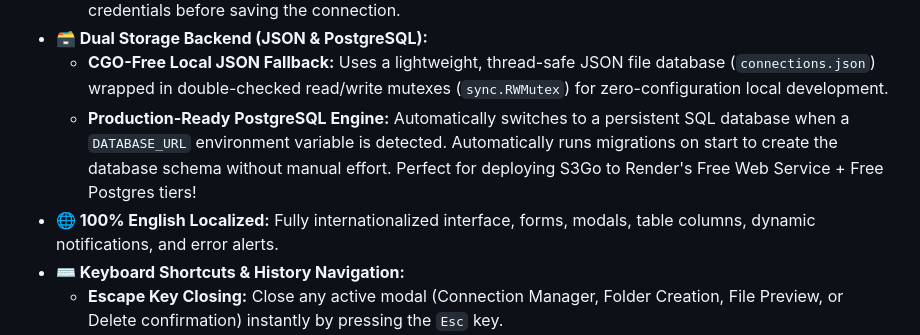
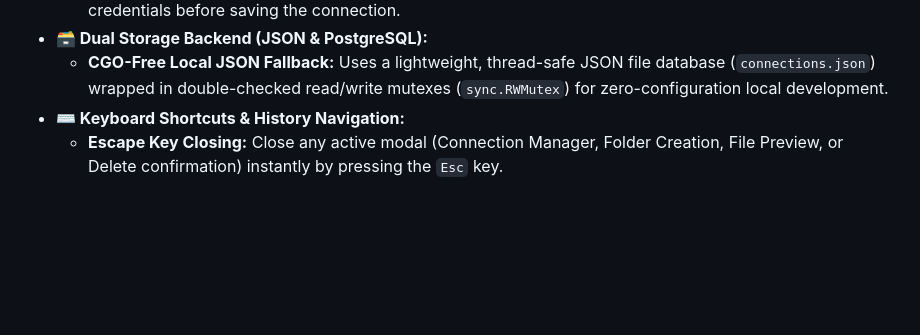
Before and after one commit to PhamHao1412/s3go, a Markdown page: README.md, the part around the change. Rendered like a GitHub page; blank space fills up the shorter version.

```diff
--- a/README.md
+++ b/README.md
@@ -21,8 +21,6 @@ S3Go is a secure, local, high-performance Amazon S3 web client built in Go and w
   - **Pre-flight Validation:** Automatically executes a pre-flight S3 verification check using the decrypted credentials before saving the connection.
 - **🗃️ Dual Storage Backend (JSON & PostgreSQL):**
   - **CGO-Free Local JSON Fallback:** Uses a lightweight, thread-safe JSON file database (`connections.json`) wrapped in double-checked read/write mutexes (`sync.RWMutex`) for zero-configuration local development.
-  - **Production-Ready PostgreSQL Engine:** Automatically switches to a persistent SQL database when a `DATABASE_URL` environment variable is detected. Automatically runs migrations on start to create the database schema without manual effort. Perfect for deploying S3Go to Render's Free Web Service + Free Postgres tiers!
-- **🌐 100% English Localized:** Fully internationalized interface, forms, modals, table columns, dynamic notifications, and error alerts.
 - **⌨️ Keyboard Shortcuts & History Navigation:**
   - **Escape Key Closing:** Close any active modal (Connection Manager, Folder Creation, File Preview, or Delete confirmation) instantly by pressing the `Esc` key.
   - **Browser Back/Forward Support:** Uses the HTML5 History API to synchronize current connection and prefix folders as query parameters (`?connection=ID&prefix=PATH`). You can navigate folder levels natively using browser back/forward buttons, and page reloads (`F5`) automatically restore your exact browsing state.
```
